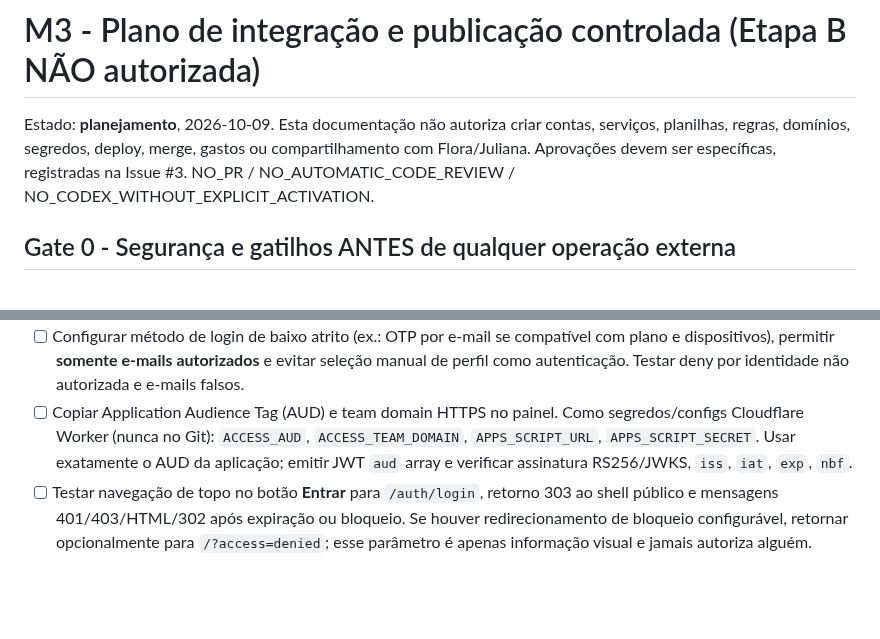
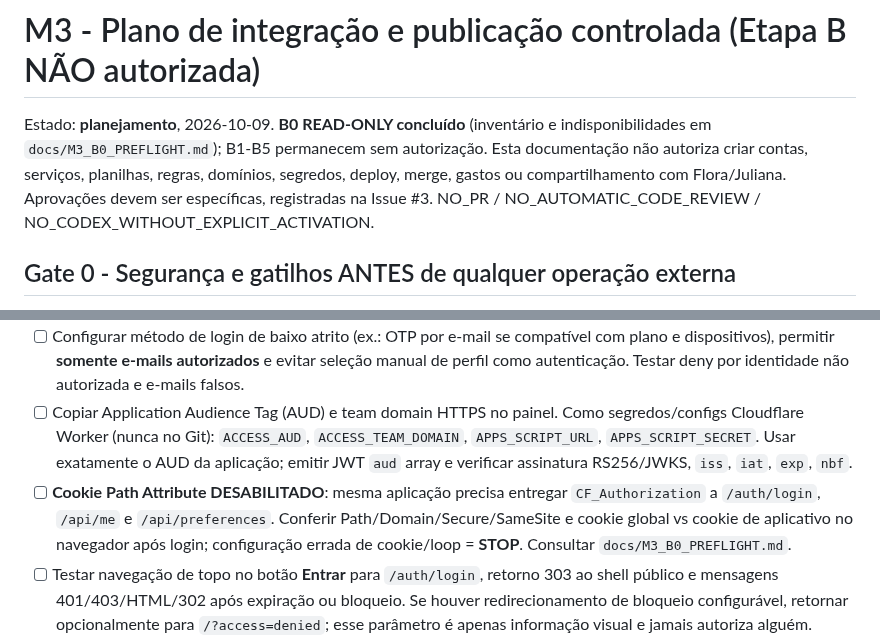
Before and after one commit to jofmoraes/conahp-agenda-2026, a Markdown page: docs/M3_EXTERNAL_GATE_PLAN.md, 2 parts joined by grey strips. Rendered like a GitHub page; blank space fills up the shorter version.

Commit message:
docs(m3): connect B0 preflight and cookie-path stop gate to deployment checklist

```diff
--- a/docs/M3_EXTERNAL_GATE_PLAN.md
+++ b/docs/M3_EXTERNAL_GATE_PLAN.md
@@ -1,6 +1,6 @@
 # M3 - Plano de integração e publicação controlada (Etapa B NÃO autorizada)
 
-Estado: **planejamento**, 2026-10-09. Esta documentação não autoriza criar contas, serviços, planilhas, regras, domínios, segredos, deploy, merge, gastos ou compartilhamento com Flora/Juliana. Aprovações devem ser específicas, registradas na Issue #3. NO_PR / NO_AUTOMATIC_CODE_REVIEW / NO_CODEX_WITHOUT_EXPLICIT_ACTIVATION.
+Estado: **planejamento**, 2026-10-09. **B0 READ-ONLY concluído** (inventário e indisponibilidades em `docs/M3_B0_PREFLIGHT.md`); B1-B5 permanecem sem autorização. Esta documentação não autoriza criar contas, serviços, planilhas, regras, domínios, segredos, deploy, merge, gastos ou compartilhamento com Flora/Juliana. Aprovações devem ser específicas, registradas na Issue #3. NO_PR / NO_AUTOMATIC_CODE_REVIEW / NO_CODEX_WITHOUT_EXPLICIT_ACTIVATION.
 
 ## Gate 0 - Segurança e gatilhos ANTES de qualquer operação externa
 
@@ -35,6 +35,7 @@ Estado: **planejamento**, 2026-10-09. Esta documentação não autoriza criar co
 - [ ] Cloudflare Zero Trust > **Access controls > Applications > Add an application**: criar **uma única aplicação Access self-hosted com uma única audiência (AUD)** e destinos protegidos `/auth/login`, `/api/me` e `/api/preferences`, sob o mesmo hostname e política Allow. Não criar duas aplicações com AUDs diferentes. Confirmar no painel/API que o plano permite os 3 destinos exatos sob uma aplicação; caso não permita, **interromper e aprovar mudança para prefixo privado único**, ajustando Worker e testes antes da implantação. Seguir `docs/M3_ACCESS_LOGIN.md`. **Não proteger `/`, arquivos estáticos, `/api/schedule` nem `/api/health`**, preservando agenda pública e cache offline.
 - [ ] Configurar método de login de baixo atrito (ex.: OTP por e-mail se compatível com plano e dispositivos), permitir **somente e-mails autorizados** e evitar seleção manual de perfil como autenticação. Testar deny por identidade não autorizada e e-mails falsos.
 - [ ] Copiar Application Audience Tag (AUD) e team domain HTTPS no painel. Como segredos/configs Cloudflare Worker (nunca no Git): `ACCESS_AUD`, `ACCESS_TEAM_DOMAIN`, `APPS_SCRIPT_URL`, `APPS_SCRIPT_SECRET`. Usar exatamente o AUD da aplicação; emitir JWT `aud` array e verificar assinatura RS256/JWKS, `iss`, `iat`, `exp`, `nbf`.
+- [ ] **Cookie Path Attribute DESABILITADO**: mesma aplicação precisa entregar `CF_Authorization` a `/auth/login`, `/api/me` e `/api/preferences`. Conferir Path/Domain/Secure/SameSite e cookie global vs cookie de aplicativo no navegador após login; configuração errada de cookie/loop = **STOP**. Consultar `docs/M3_B0_PREFLIGHT.md`.
 - [ ] Testar navegação de topo no botão **Entrar** para `/auth/login`, retorno 303 ao shell público e mensagens 401/403/HTML/302 após expiração ou bloqueio. Se houver redirecionamento de bloqueio configurável, retornar opcionalmente para `/?access=denied`; esse parâmetro é apenas informação visual e jamais autoriza alguém.
 - [ ] Garantir roteamento Access realmente injete `Cf-Access-Jwt-Assertion` validado pelo Worker em requests privados, tanto em desktop quanto em celular; header forjado nunca deve autorizar requisição.
 - [ ] Em caso de mais de um perfil por e-mail, **rever contrato**, não criar múltiplos perfis sob uma identidade por atalho.
```
